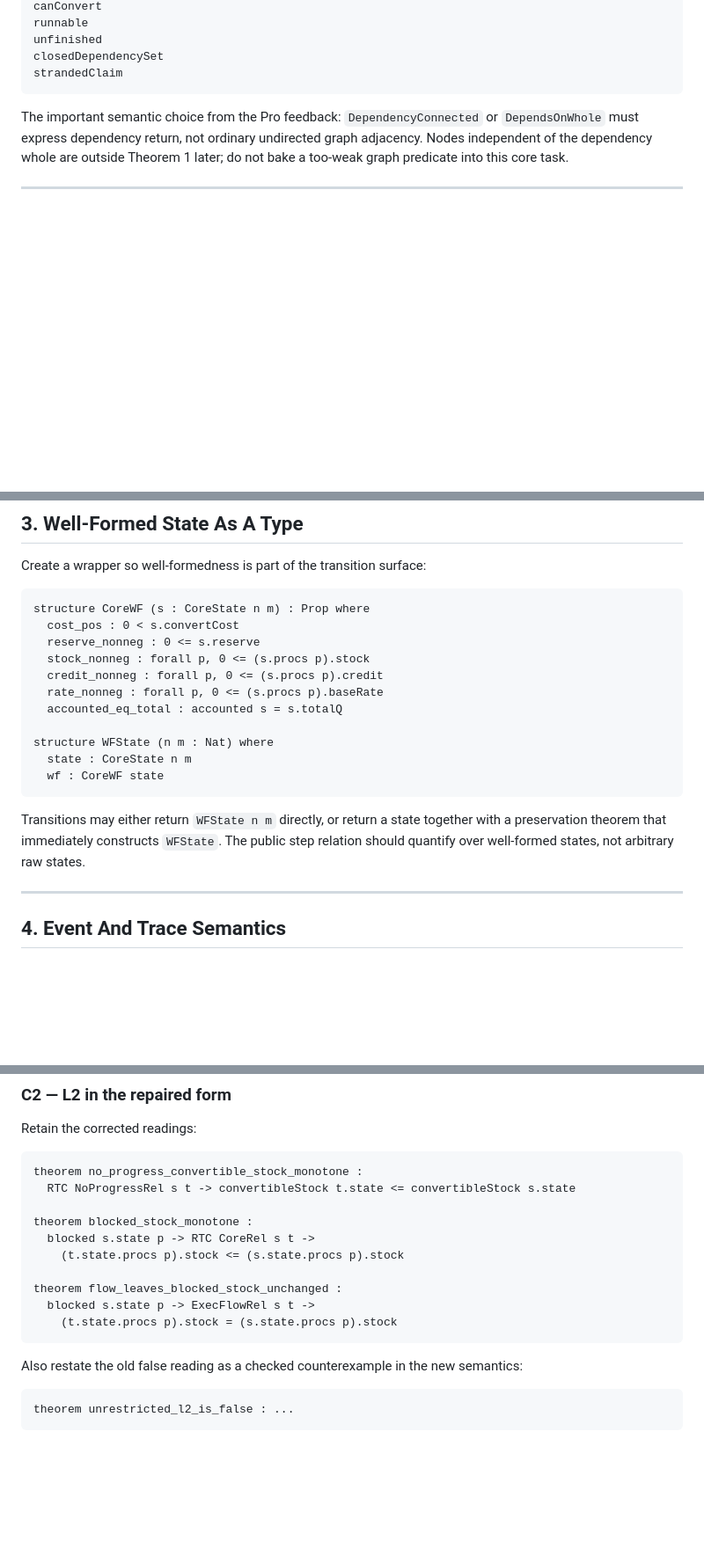
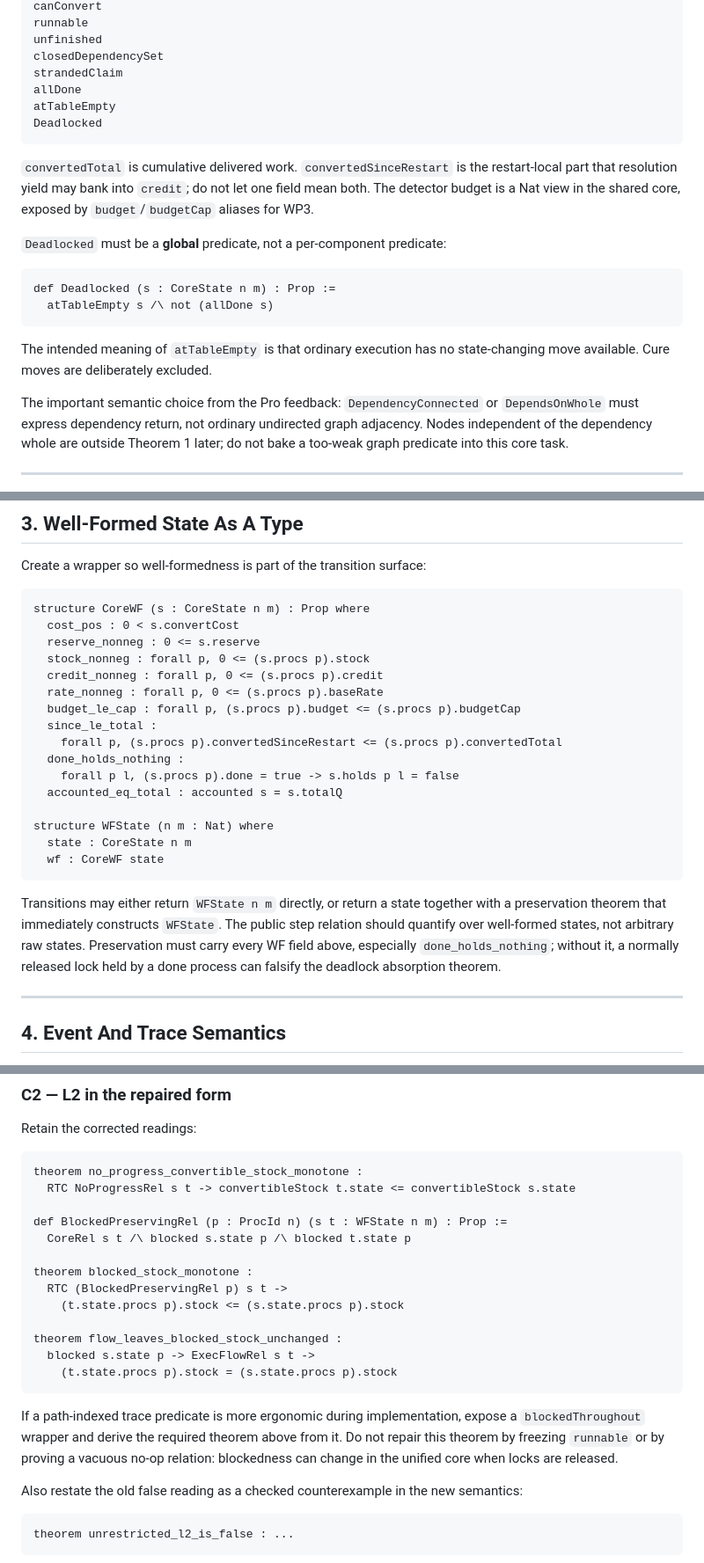
Before and after one commit to isomorphic-ai/scheduler, a Markdown page: 04d-core-trace-task.md, 3 parts joined by grey strips. Shown at 88% size. Rendered like a GitHub page; blank space fills up the shorter version.

Commit message:
Revise core trace task file

````diff
--- a/04d-core-trace-task.md
+++ b/04d-core-trace-task.md
@@ -118,7 +128,25 @@ runnable
 unfinished
 closedDependencySet
 strandedClaim
+allDone
+atTableEmpty
+Deadlocked
 ```
+
+`convertedTotal` is cumulative delivered work. `convertedSinceRestart` is the
+restart-local part that resolution yield may bank into `credit`; do not let one
+field mean both. The detector budget is a Nat view in the shared core, exposed by
+`budget`/`budgetCap` aliases for WP3.
+
+`Deadlocked` must be a **global** predicate, not a per-component predicate:
+
+```lean
+def Deadlocked (s : CoreState n m) : Prop :=
+  atTableEmpty s /\ not (allDone s)
+```
+
+The intended meaning of `atTableEmpty` is that ordinary execution has no
+state-changing move available. Cure moves are deliberately excluded.
 
 The important semantic choice from the Pro feedback: `DependencyConnected` or
 `DependsOnWhole` must express dependency return, not ordinary undirected graph
@@ -138,6 +166,11 @@ structure CoreWF (s : CoreState n m) : Prop where
   stock_nonneg : forall p, 0 <= (s.procs p).stock
   credit_nonneg : forall p, 0 <= (s.procs p).credit
   rate_nonneg : forall p, 0 <= (s.procs p).baseRate
+  budget_le_cap : forall p, (s.procs p).budget <= (s.procs p).budgetCap
+  since_le_total :
+    forall p, (s.procs p).convertedSinceRestart <= (s.procs p).convertedTotal
+  done_holds_nothing :
+    forall p l, (s.procs p).done = true -> s.holds p l = false
   accounted_eq_total : accounted s = s.totalQ
 
 structure WFState (n m : Nat) where
@@ -148,6 +181,9 @@ structure WFState (n m : Nat) where
 Transitions may either return `WFState n m` directly, or return a state together
 with a preservation theorem that immediately constructs `WFState`. The public step
 relation should quantify over well-formed states, not arbitrary raw states.
+Preservation must carry every WF field above, especially `done_holds_nothing`;
+without it, a normally released lock held by a done process can falsify the
+deadlock absorption theorem.
 
 ---
 
@@ -241,14 +277,22 @@ Retain the corrected readings:
 theorem no_progress_convertible_stock_monotone :
   RTC NoProgressRel s t -> convertibleStock t.state <= convertibleStock s.state
 
+def BlockedPreservingRel (p : ProcId n) (s t : WFState n m) : Prop :=
+  CoreRel s t /\ blocked s.state p /\ blocked t.state p
+
 theorem blocked_stock_monotone :
-  blocked s.state p -> RTC CoreRel s t ->
+  RTC (BlockedPreservingRel p) s t ->
     (t.state.procs p).stock <= (s.state.procs p).stock
 
 theorem flow_leaves_blocked_stock_unchanged :
   blocked s.state p -> ExecFlowRel s t ->
     (t.state.procs p).stock = (s.state.procs p).stock
 ```
+
+If a path-indexed trace predicate is more ergonomic during implementation, expose a
+`blockedThroughout` wrapper and derive the required theorem above from it. Do not
+repair this theorem by freezing `runnable` or by proving a vacuous no-op relation:
+blockedness can change in the unified core when locks are released.
 
 Also restate the old false reading as a checked counterexample in the new semantics:
 
````
Also changed, not shown: other parts of 04d-core-trace-task.md (+21 -3 lines).
